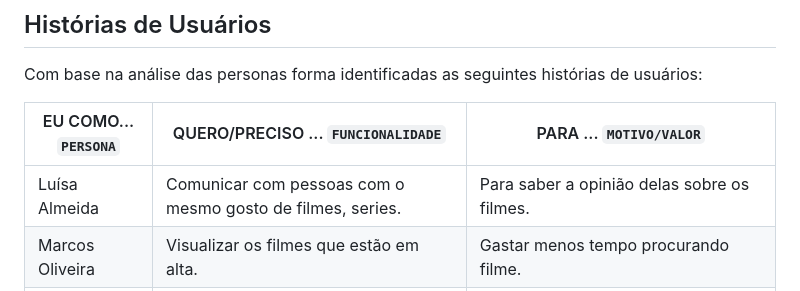
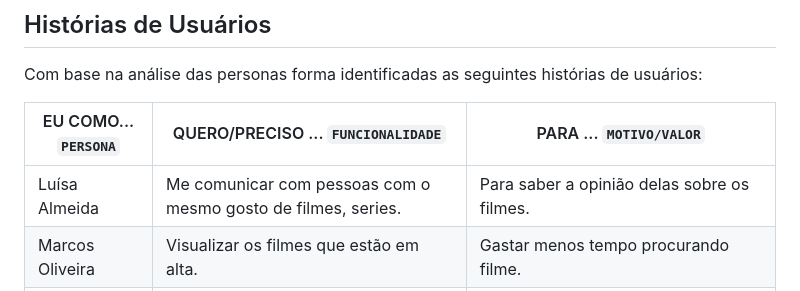
Before and after one commit to ICEI-PUC-Minas-PMV-ADS/pmv-ads-2023-1-e1-proj-web-t11-pmv-ads-2023-1-e1-proj-web-t11-01, a Markdown page: docs/02-Especificação do Projeto.md, the part around the change. Rendered like a GitHub page.

```diff
--- a/docs/02-Especificação do Projeto.md
+++ b/docs/02-Especificação do Projeto.md
@@ -26,7 +26,7 @@ Com base na análise das personas forma identificadas as seguintes histórias de
 
 |EU COMO... `PERSONA`| QUERO/PRECISO ... `FUNCIONALIDADE` |PARA ... `MOTIVO/VALOR`                 |
 |--------------------|------------------------------------|----------------------------------------|
-|Luísa Almeida   | Comunicar com pessoas com o mesmo gosto de filmes, series.           | Para saber a opinião delas sobre os filmes.               |
+|Luísa Almeida   | Me comunicar com pessoas com o mesmo gosto de filmes, series.           | Para saber a opinião delas sobre os filmes.               |
 |Marcos Oliveira      | Visualizar os filmes que estão em alta.                 | Gastar menos tempo procurando filme. |
 |Rafaela Dias       | Compartilhar com meus amigos os filmes que estou vendo ultimamente.                 | Para que tenhamos mais assuntos envolvendo filmes, series. |
 |Rodrigo Marques       | Fazer comentários em filmes que as pessoas estão vendo.                 | Ajudar pessoas com comentários e avaliações se o filme vale a pena ou não. |
```
